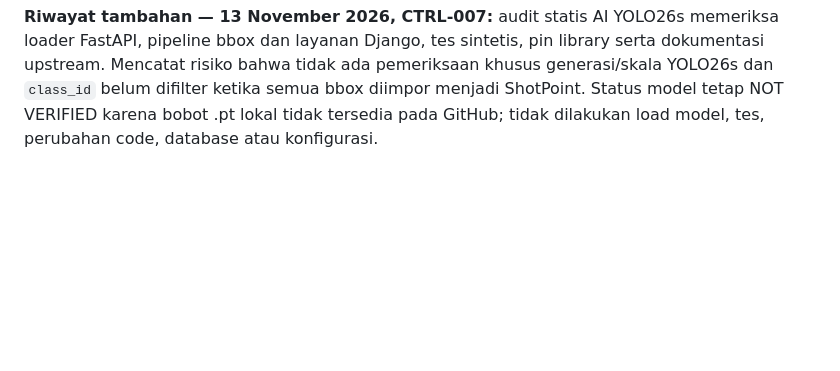
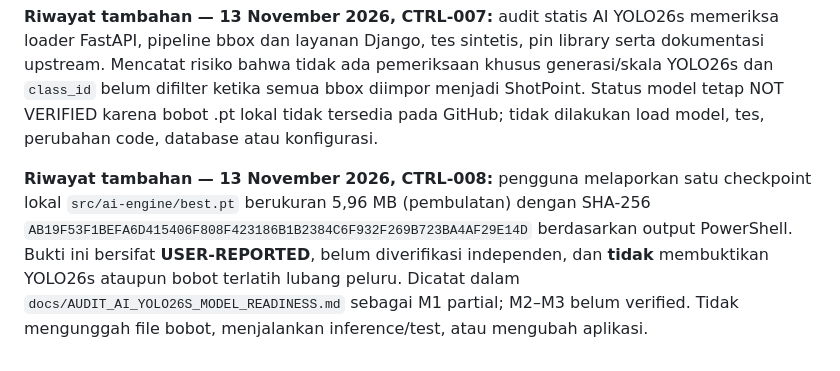
Before and after one commit to dwisiswomunandar/TA-Sistem-Skoring-Menembak, a Markdown page: docs/PROJECT_DECISION_AND_CHANGE_REGISTER.md, the part around the change. GitHub-like rendering; blank space fills up the shorter version.

```diff
--- a/docs/PROJECT_DECISION_AND_CHANGE_REGISTER.md
+++ b/docs/PROJECT_DECISION_AND_CHANGE_REGISTER.md
@@ -119,3 +119,5 @@ Satu commit sebaiknya satu scope yang dapat direview. Jangan commit kredensial,
 **Riwayat tambahan — 13 November 2026, CTRL-006:** audit statis readiness ITER-10 atas HEAD `afd8dca` membandingkan URL/view Django, service assessment, konfigurasi default-deny, API AI dan dokumen pengujian. Disimpan sebagai `docs/ITER_10_IMPLEMENTATION_READINESS_AUDIT.md` dengan daftar F-01 s.d. F-07 dan prioritas P0–P6. Tidak ada tes baru, verifikasi browser, inference, observasi, perubahan kode atau database.
 
 **Riwayat tambahan — 13 November 2026, CTRL-007:** audit statis AI YOLO26s memeriksa loader FastAPI, pipeline bbox dan layanan Django, tes sintetis, pin library serta dokumentasi upstream. Mencatat risiko bahwa tidak ada pemeriksaan khusus generasi/skala YOLO26s dan `class_id` belum difilter ketika semua bbox diimpor menjadi ShotPoint. Status model tetap NOT VERIFIED karena bobot .pt lokal tidak tersedia pada GitHub; tidak dilakukan load model, tes, perubahan code, database atau konfigurasi.
+
+**Riwayat tambahan — 13 November 2026, CTRL-008:** pengguna melaporkan satu checkpoint lokal `src/ai-engine/best.pt` berukuran 5,96 MB (pembulatan) dengan SHA-256 `AB19F53F1BEFA6D415406F808F423186B1B2384C6F932F269B723BA4AF29E14D` berdasarkan output PowerShell. Bukti ini bersifat **USER-REPORTED**, belum diverifikasi independen, dan **tidak** membuktikan YOLO26s ataupun bobot terlatih lubang peluru. Dicatat dalam `docs/AUDIT_AI_YOLO26S_MODEL_READINESS.md` sebagai M1 partial; M2–M3 belum verified. Tidak mengunggah file bobot, menjalankan inference/test, atau mengubah aplikasi.
```
Also changed, not shown: docs/AUDIT_AI_YOLO26S_MODEL_READINESS.md (+17 -1 lines).
